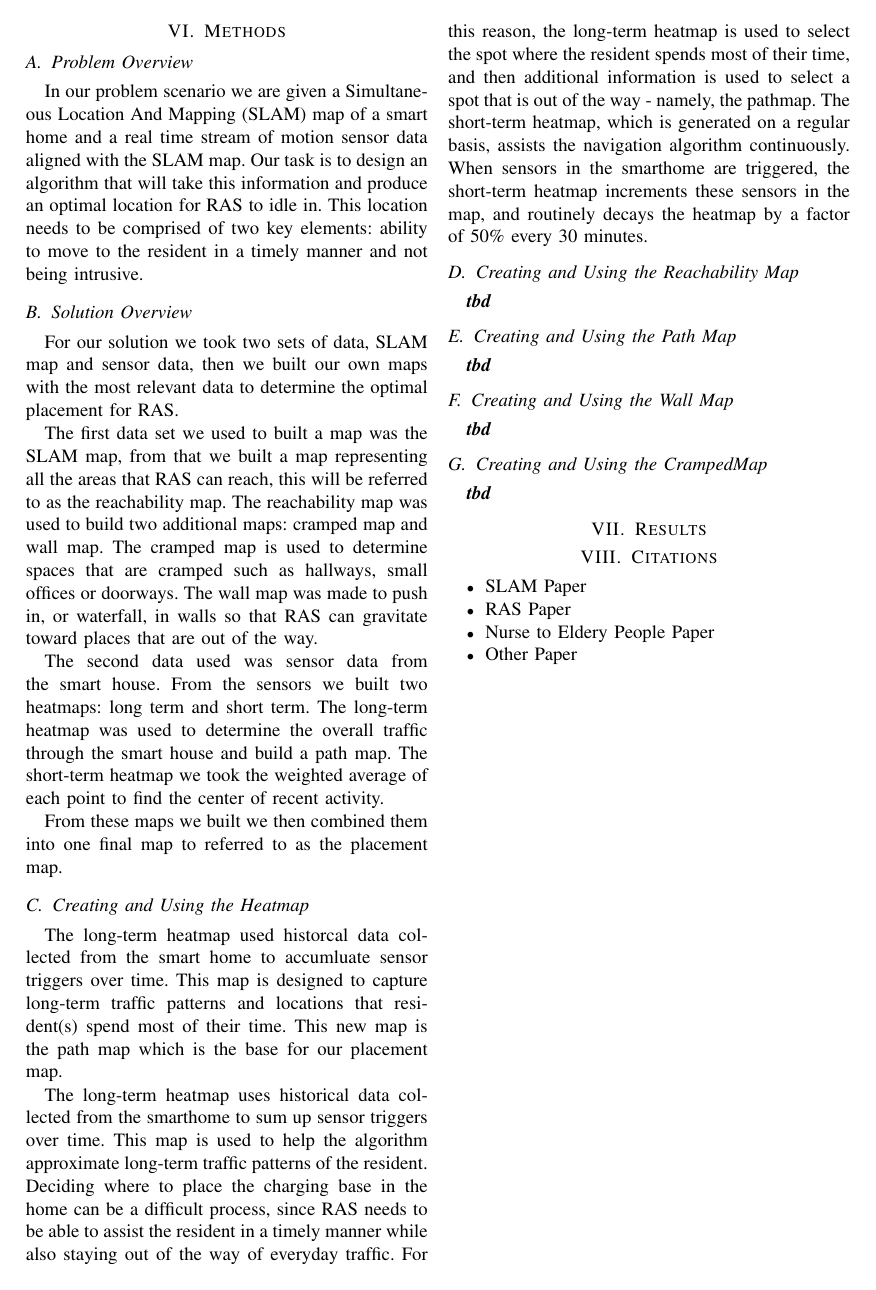
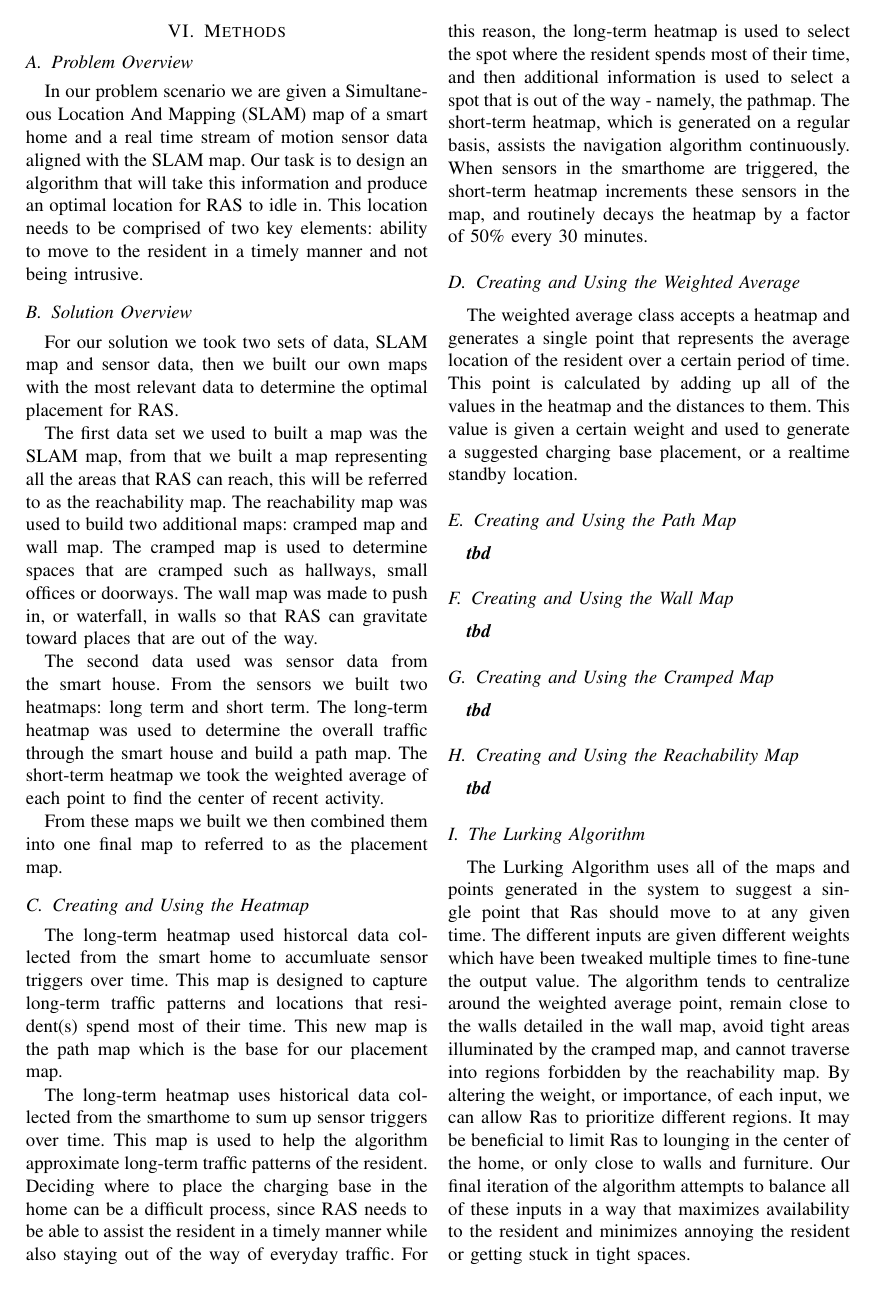
Before and after one commit to WSU-RAS/lurking_paper, a LaTeX paper (notes.tex): page 2 of 2 before the commit and page 2 of 3 after it. Compiled offline with pdfLaTeX; a missing font is replaced by an installed copy or a similar font; a LaTeX package or settings file that is missing is left out.

Commit message:
Added the Lurking Algorithm section and Weighted Average section.

```diff
--- a/notes.tex
+++ b/notes.tex
@@ -7,7 +7,7 @@
 \usepackage{amssymb}
 \usepackage{graphicx}
 \usepackage[left=2cm,right=2cm,top=2cm,bottom=2cm]{geometry}
-\author{D. Kelting, Y. Maliauka, B. Manuel, C. Pereyda, A. Crandall and M. Schmitter-Edgecombe}
+\author{D. Kelting, J. Maliauka, B. Manuel, C. Pereyda, A. Crandall and M. Schmitter-Edgecombe}
 %Minimized names because they didn't fit.
 %Daylan Kelting, Yulia Maliauka, Brittany Manuel, Christopher Pereyda, Aaron Crandall and Maureen Schmitter-Edgecombe
 
@@ -136,8 +136,8 @@ The long-term heatmap uses historical data collected from the smarthome to sum u
 The short-term heatmap, which is generated on a regular basis, assists the navigation algorithm continuously. When sensors in the smarthome are triggered, the short-term heatmap increments these sensors in the map, and routinely decays the heatmap by a factor of 50\% every 30 minutes.
 
 
-\subsection{Creating and Using the Reachability Map}
-\textit{\textbf{tbd}}
+\subsection{Creating and Using the Weighted Average}
+The weighted average class accepts a heatmap and generates a single point that represents the average location of the resident over a certain period of time. This point is calculated by adding up all of the values in the heatmap and the distances to them. This value is given a certain weight and used to generate a suggested charging base placement, or a realtime standby location.
 
 
 \subsection{Creating and Using the Path Map}
@@ -148,9 +148,14 @@ The short-term heatmap, which is generated on a regular basis, assists the navig
 \textit{\textbf{tbd}}
 
 
-\subsection{Creating and Using the CrampedMap}
+\subsection{Creating and Using the Cramped Map}
 \textit{\textbf{tbd}}
 
+\subsection{Creating and Using the Reachability Map}
+\textit{\textbf{tbd}}
+
+\subsection{The Lurking Algorithm}
+The Lurking Algorithm uses all of the maps and points generated in the system to suggest a single point that Ras should move to at any given time. The different inputs are given different weights which have been tweaked multiple times to fine-tune the output value. The algorithm tends to centralize around the weighted average point, remain close to the walls detailed in the wall map, avoid tight areas illuminated by the cramped map, and cannot traverse into regions forbidden by the reachability map. By altering the weight, or importance, of each input, we can allow Ras to prioritize different regions. It may be beneficial to limit Ras to lounging in the center of the home, or only close to walls and furniture. Our final iteration of the algorithm attempts to balance all of these inputs in a way that maximizes availability to the resident and minimizes annoying the resident or getting stuck in tight spaces.
 
 \section{Results}
 
```
Also changed, not shown: notes.tex (2 more changed lines).
